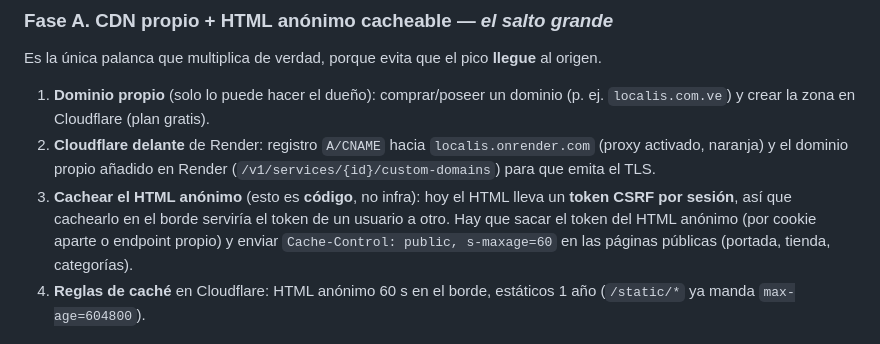
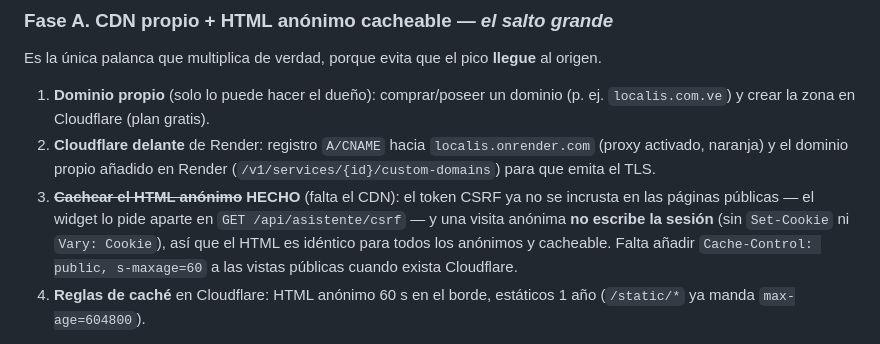
Before and after one commit to yahyadiab666-eng/localis, a Markdown page: docs/escalado-10000.md, the part around the change. GitHub-like rendering.

```diff
--- a/docs/escalado-10000.md
+++ b/docs/escalado-10000.md
@@ -43,11 +43,12 @@ al origen.
 2. **Cloudflare delante** de Render: registro `A/CNAME` hacia `localis.onrender.com`
    (proxy activado, naranja) y el dominio propio añadido en Render
    (`/v1/services/{id}/custom-domains`) para que emita el TLS.
-3. **Cachear el HTML anónimo** (esto es **código**, no infra): hoy el HTML lleva
-   un **token CSRF por sesión**, así que cachearlo en el borde serviría el token
-   de un usuario a otro. Hay que sacar el token del HTML anónimo (por cookie
-   aparte o endpoint propio) y enviar `Cache-Control: public, s-maxage=60` en las
-   páginas públicas (portada, tienda, categorías).
+3. ~~**Cachear el HTML anónimo**~~ **HECHO** (falta el CDN): el token CSRF ya no
+   se incrusta en las páginas públicas — el widget lo pide aparte en
+   `GET /api/asistente/csrf` — y una visita anónima **no escribe la sesión**
+   (sin `Set-Cookie` ni `Vary: Cookie`), así que el HTML es idéntico para todos
+   los anónimos y cacheable. Falta añadir `Cache-Control: public, s-maxage=60` a
+   las vistas públicas cuando exista Cloudflare.
 4. **Reglas de caché** en Cloudflare: HTML anónimo 60 s en el borde, estáticos
    1 año (`/static/*` ya manda `max-age=604800`).
 
```
Also changed, not shown: AGENTS.md (+2 -1 lines).
